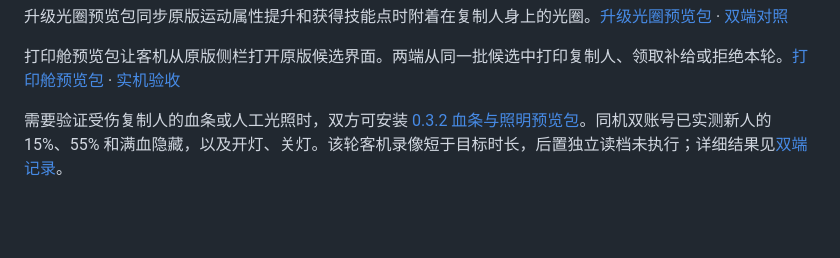
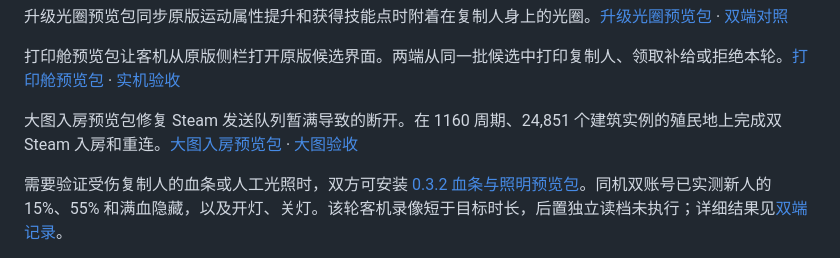
Before and after one commit to Monster-Beast/queyangduoren, a Markdown page: README.md, the part around the change. Rendered like a GitHub page; blank space fills up the shorter version.

Commit message:
Handle Steam backpressure during large colony joins

```diff
--- a/README.md
+++ b/README.md
@@ -19,6 +19,8 @@
 升级光圈预览包同步原版运动属性提升和获得技能点时附着在复制人身上的光圈。[升级光圈预览包](dist/QueyangCoop-0.3.2-upgrade-fx-preview.zip) · [双端对照](docs/08-test-range.md#复制人升级光圈)
 
 打印舱预览包让客机从原版侧栏打开原版候选界面。两端从同一批候选中打印复制人、领取补给或拒绝本轮。[打印舱预览包](dist/QueyangCoop-0.3.2-printing-preview.zip) · [实机验收](docs/09-guest-operations.md#原版打印舱)
+
+大图入房预览包修复 Steam 发送队列暂满导致的断开。在 1160 周期、24,851 个建筑实例的殖民地上完成双 Steam 入房和重连。[大图入房预览包](dist/QueyangCoop-0.3.2-large-map-join-preview.zip) · [大图验收](docs/08-test-range.md#以-1160-周期档做大图回归)
 
 需要验证受伤复制人的血条或人工光照时，双方可安装 [0.3.2 血条与照明预览包](dist/QueyangCoop-0.3.2-health-preview.zip)。同机双账号已实测新人的 15%、55% 和满血隐藏，以及开灯、关灯。该轮客机录像短于目标时长，后置独立读档未执行；详细结果见[双端记录](docs/evidence/steam-dual-764025.md)。
 
```
Also changed, not shown: docs/08-test-range.md (+12 -4 lines), docs/evidence/qa/spacerock-steam-1.jpg (added), docs/evidence/qa/spacerock-steam-2.jpg (added), 7 other files.
